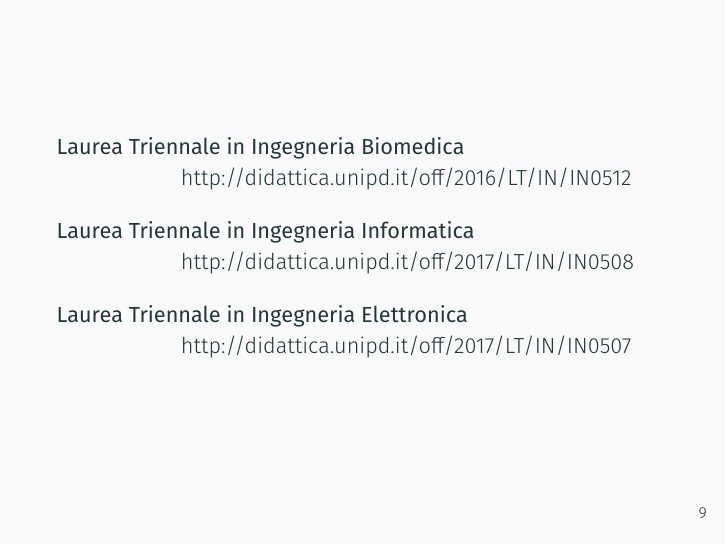
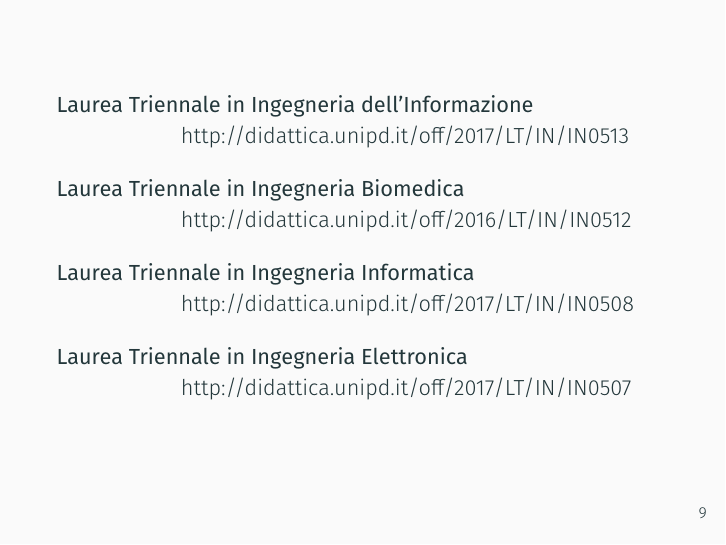
Before and after one commit to DavidePeron/PresentazionePlanck, LaTeX slides (presentation.tex): page 12 of 25. Compiled offline with XeLaTeX; a missing font is replaced by an installed copy or a similar font.

Commit message:
added link to ingegneria dell'informazione

```diff
--- a/presentation.tex
+++ b/presentation.tex
@@ -88,6 +88,7 @@
 	\begin{frame}
 		\begin{description}
 			\setlength\itemsep{1em}
+			\item[Laurea Triennale in Ingegneria dell'Informazione] http://didattica.unipd.it/off/2017/LT/IN/IN0513
 			\item[Laurea Triennale in Ingegneria Biomedica] http://didattica.unipd.it/off/2016/LT/IN/IN0512
 			\item[Laurea Triennale in Ingegneria Informatica] http://didattica.unipd.it/off/2017/LT/IN/IN0508
 			\item[Laurea Triennale in Ingegneria Elettronica] http://didattica.unipd.it/off/2017/LT/IN/IN0507
```
Also changed, not shown: 1 other file.
